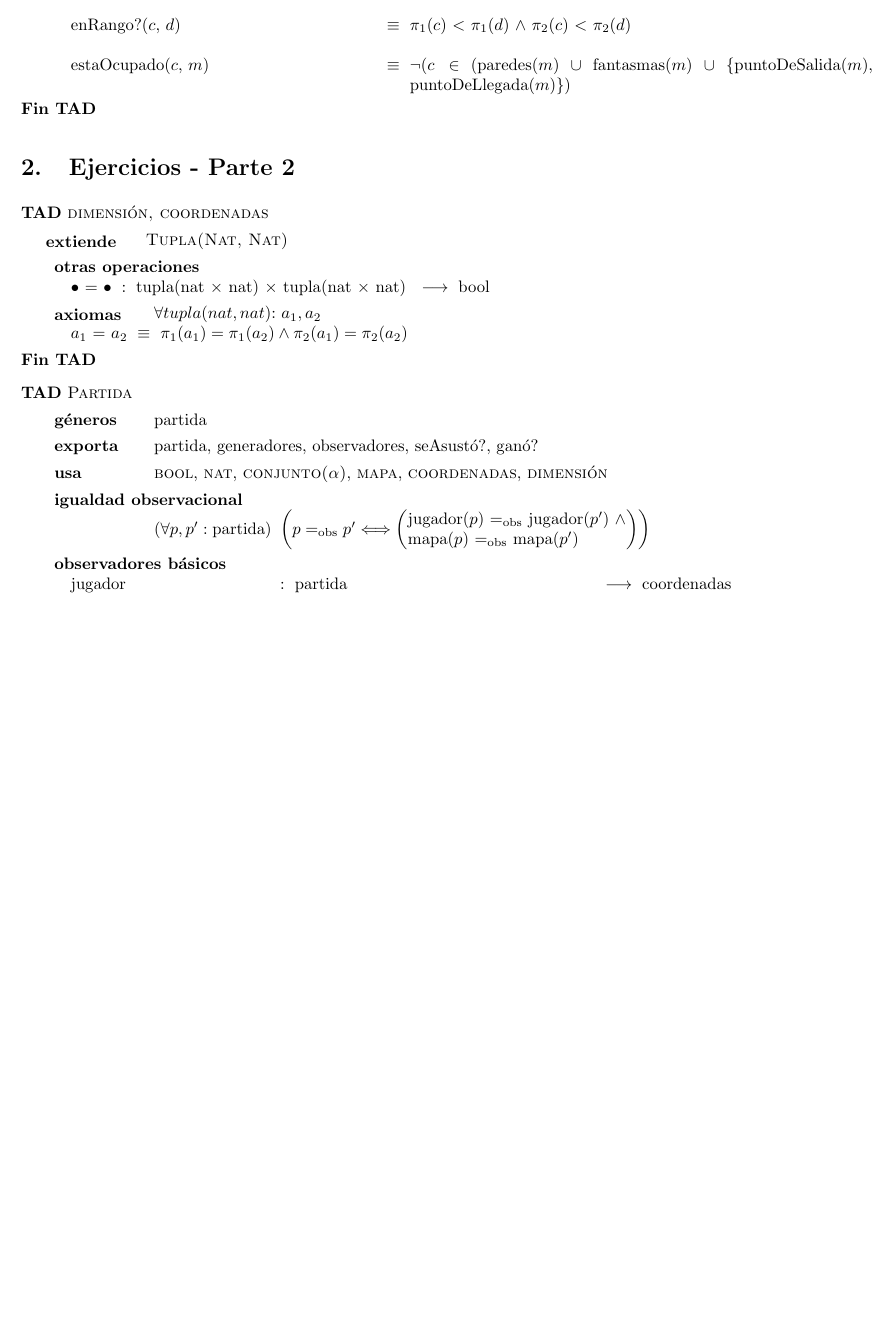
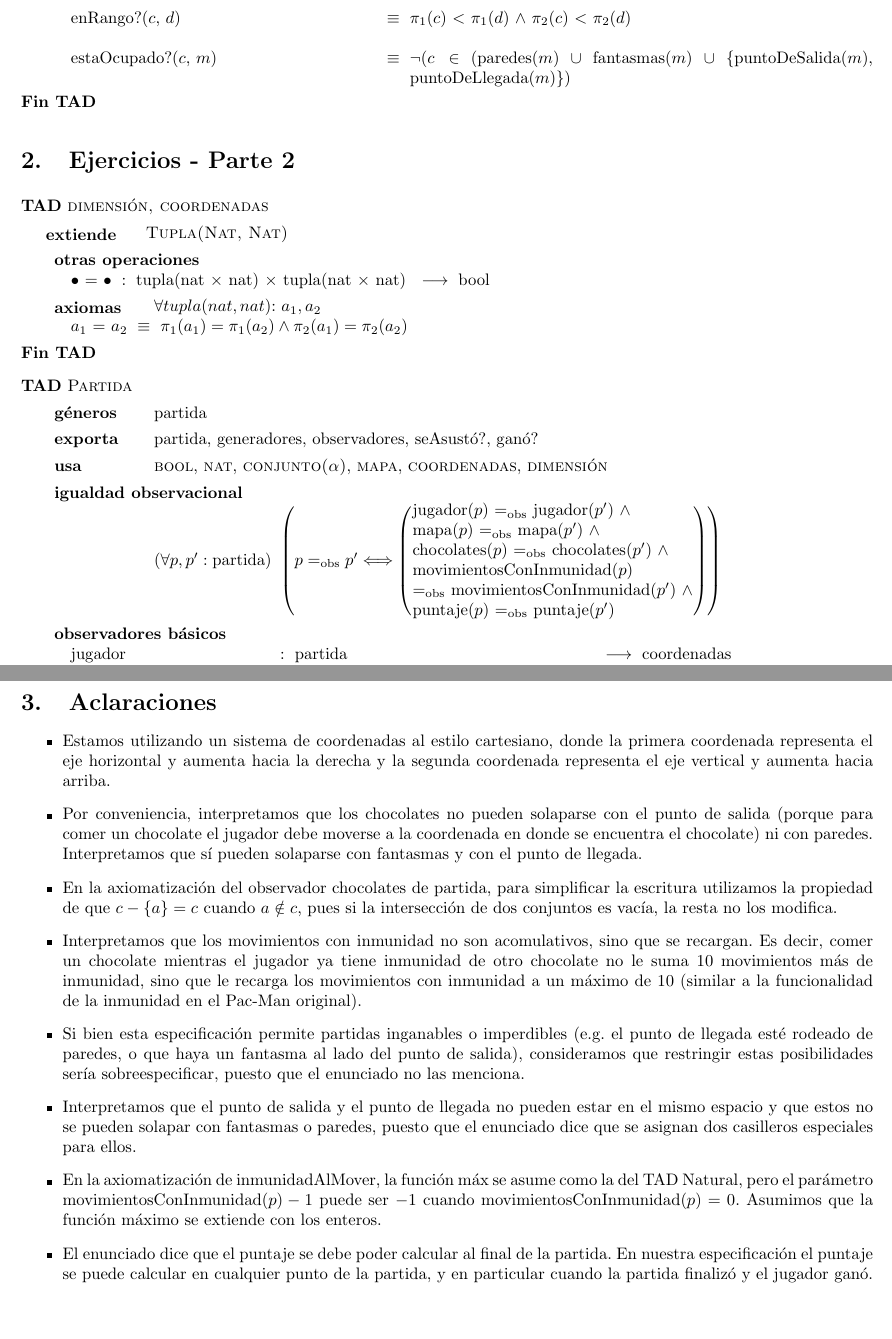
Before and after one commit to guillereyna/tp-algo2-2021-grupal, a LaTeX document (tpg1/TP1/main.tex): part of page 4 of 6 before the commit and two parts of pages 4 and 7 of 7 after it, the two joined at a grey line, cut so that both start at the same text, the shorter picture padded with empty space. Compiled offline with pdfLaTeX.

Commit message:
revisiones y aclaraciones

```diff
--- a/tpg1/TP1/main.tex
+++ b/tpg1/TP1/main.tex
@@ -144,7 +146,7 @@ $\land$ \\ enRango?(inicio, d) $\land$ enRango?(fin, d)}
 \
 \tadAxioma{enRango?($c$, $d$)}{$\pi_1$($c$) $<$ $\pi_1$($d$) $\land$ $\pi_2$($c$) $<$ $\pi_2$($d$)}
 \
-\tadAxioma{estaOcupado($c$, $m$)}{$\lnot(c \in$ (paredes($m$) $\cup$ fantasmas($m$) $\cup$ \{puntoDeSalida($m$), puntoDeLlegada($m$)\})}
+\tadAxioma{estaOcupado?($c$, $m$)}{$\lnot(c \in$ (paredes($m$) $\cup$ fantasmas($m$) $\cup$ \{puntoDeSalida($m$), puntoDeLlegada($m$)\})}
 
 \end{tad}
 
@@ -168,7 +170,9 @@ $\land$ \\ enRango?(inicio, d) $\land$ enRango?(fin, d)}
 
 \tadUsa{\tadNombre{bool}, \tadNombre{nat}, \tadNombre{conjunto($\alpha$)}, \tadNombre{mapa}, \tadNombre{coordenadas}, \tadNombre{dimensión}}
 
-\tadIgualdadObservacional{p}{p'}{partida}{jugador($p$) \igobs jugador($p'$) $\land$ \\ mapa($p$) \igobs mapa($p'$)}
+\tadIgualdadObservacional{p}{p'}{partida}{jugador($p$) \igobs jugador($p'$) $\land$ \\ mapa($p$) \igobs mapa($p'$) $\land$
+\\ chocolates($p$) \igobs chocolates($p'$) $\land$ \\ movimientosConInmunidad($p$) \\ \igobs movimientosConInmunidad($p'$) $\land$ \\
+puntaje($p$) \igobs puntaje($p'$)}
 \tadAlinearFunciones{movimientosConInmunidad}{mapa/$m$,conj(coordenadas)/$chocolates$}
 
 
@@ -304 +310,27 @@ $\land$ \\ enRango?(inicio, d) $\land$ enRango?(fin, d)}
+\section{Aclaraciones}
+\begin{itemize}
+
+\item Estamos utilizando un sistema de coordenadas al estilo cartesiano, donde la primera coordenada representa el eje horizontal y aumenta hacia la derecha
+    y la segunda coordenada representa el eje vertical y aumenta hacia arriba.
+\item Por conveniencia, interpretamos que los chocolates no pueden solaparse con el punto de salida (porque para comer un
+chocolate el jugador debe moverse a la coordenada en donde se encuentra el chocolate) ni con paredes. Interpretamos que sí
+pueden solaparse con fantasmas y con el punto de llegada.
+\item En la axiomatización del observador chocolates de partida, para simplificar la escritura
+utilizamos la propiedad de que $c - \{a\} = c$ cuando $a \notin c$, pues
+si la intersección de dos conjuntos es vacía, la resta no los modifica.
+\item Interpretamos que los movimientos con inmunidad no son acomulativos, sino que se recargan. Es decir, comer un chocolate
+mientras el jugador ya tiene inmunidad de otro chocolate no le suma 10 movimientos más de inmunidad, sino que le recarga los
+movimientos con inmunidad a un máximo de 10 (similar a la funcionalidad de la inmunidad en el Pac-Man original).
+\item Si bien esta especificación permite partidas inganables o imperdibles (e.g. el punto de llegada esté rodeado de paredes, o que haya
+un fantasma al lado del punto de salida), consideramos que restringir estas posibilidades sería sobreespecificar, puesto
+que el enunciado no las menciona.
+\item Interpretamos que el punto de salida y el punto de llegada no pueden estar en el mismo espacio y que estos
+no se pueden solapar con fantasmas o paredes, puesto que el enunciado dice que se asignan dos casilleros especiales para ellos.
+\item En la axiomatización de inmunidadAlMover, la función máx se asume como la del TAD Natural, pero el parámetro
+movimientosConInmunidad($p) - 1$ puede ser $-1$ cuando movimientosConInmunidad($p) = 0$. Asumimos que la función máximo se extiende con los enteros.
+\item El enunciado dice que el puntaje se debe poder calcular al final de la partida. En nuestra especificación el puntaje
+se puede calcular en cualquier punto de la partida, y en particular cuando la partida finalizó y el jugador ganó.
+
+\end{itemize}
+
 \end{document}
```
Also changed, not shown: tpg1/TP1/main.tex (28 more changed lines).
